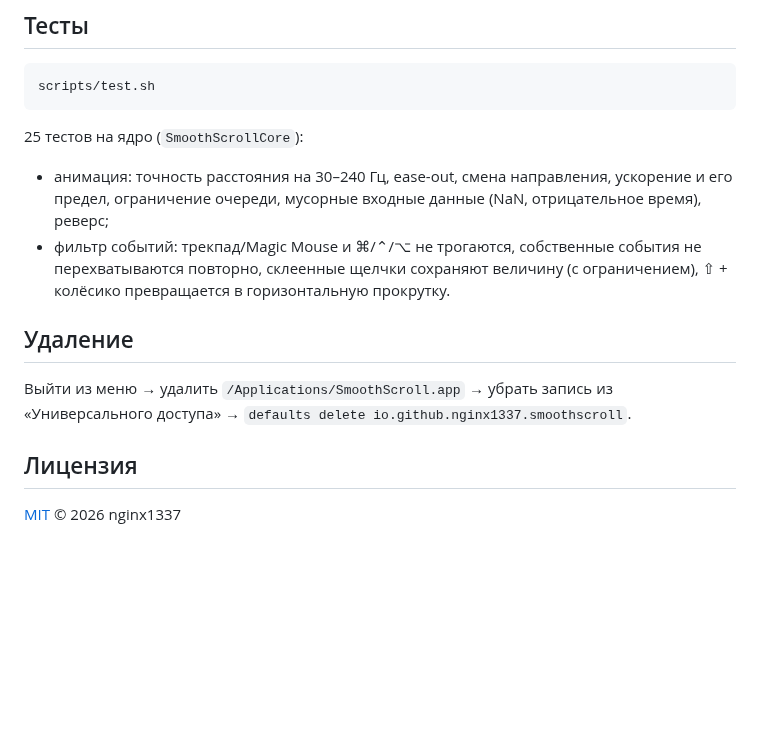
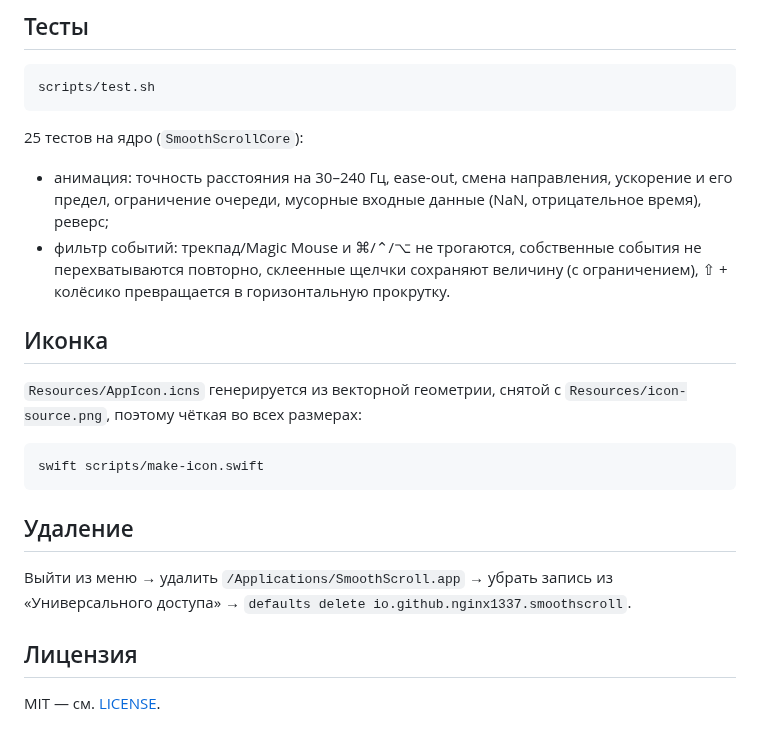
Before and after one commit to nginx1337/SmoothScroll, a Markdown page: README.md, the part around one of its changes. Rendered like a GitHub page; blank space fills up the shorter version.

````diff
--- a/README.md
+++ b/README.md
@@ -113,17 +81,21 @@ scripts/test.sh
 ```
 
 25 тестов на ядро (`SmoothScrollCore`):
-- анимация: точность расстояния на 30–240 Гц, ease-out, смена направления, ускорение
-  и его предел, ограничение очереди, мусорные входные данные (NaN, отрицательное время), реверс;
-- фильтр событий: трекпад/Magic Mouse и ⌘/⌃/⌥ не трогаются, собственные события не
-  перехватываются повторно, склеенные щелчки сохраняют величину (с ограничением),
-  ⇧ + колёсико превращается в горизонтальную прокрутку.
+- анимация: точность расстояния на 30–240 Гц, ease-out, смена направления, ускорение и его предел, ограничение очереди, мусорные входные данные (NaN, отрицательное время), реверс;
+- фильтр событий: трекпад/Magic Mouse и ⌘/⌃/⌥ не трогаются, собственные события не перехватываются повторно, склеенные щелчки сохраняют величину (с ограничением), ⇧ + колёсико превращается в горизонтальную прокрутку.
+
+## Иконка
+
+`Resources/AppIcon.icns` генерируется из векторной геометрии, снятой с `Resources/icon-source.png`, поэтому чёткая во всех размерах:
+
+```bash
+swift scripts/make-icon.swift
+```
 
 ## Удаление
 
-Выйти из меню → удалить `/Applications/SmoothScroll.app` → убрать запись из
-«Универсального доступа» → `defaults delete io.github.nginx1337.smoothscroll`.
+Выйти из меню → удалить `/Applications/SmoothScroll.app` → убрать запись из «Универсального доступа» → `defaults delete io.github.nginx1337.smoothscroll`.
 
 ## Лицензия
 
-[MIT](LICENSE) © 2026 nginx1337
+MIT — см. [LICENSE](LICENSE).
````
Also changed, not shown: other parts of README.md (+44 -76 lines), SECURITY.md (added, +29 -0 lines), docs/banner-dark.png (added), docs/banner-light.png (added), docs/icon.png (added), docs/overview.png (added).
